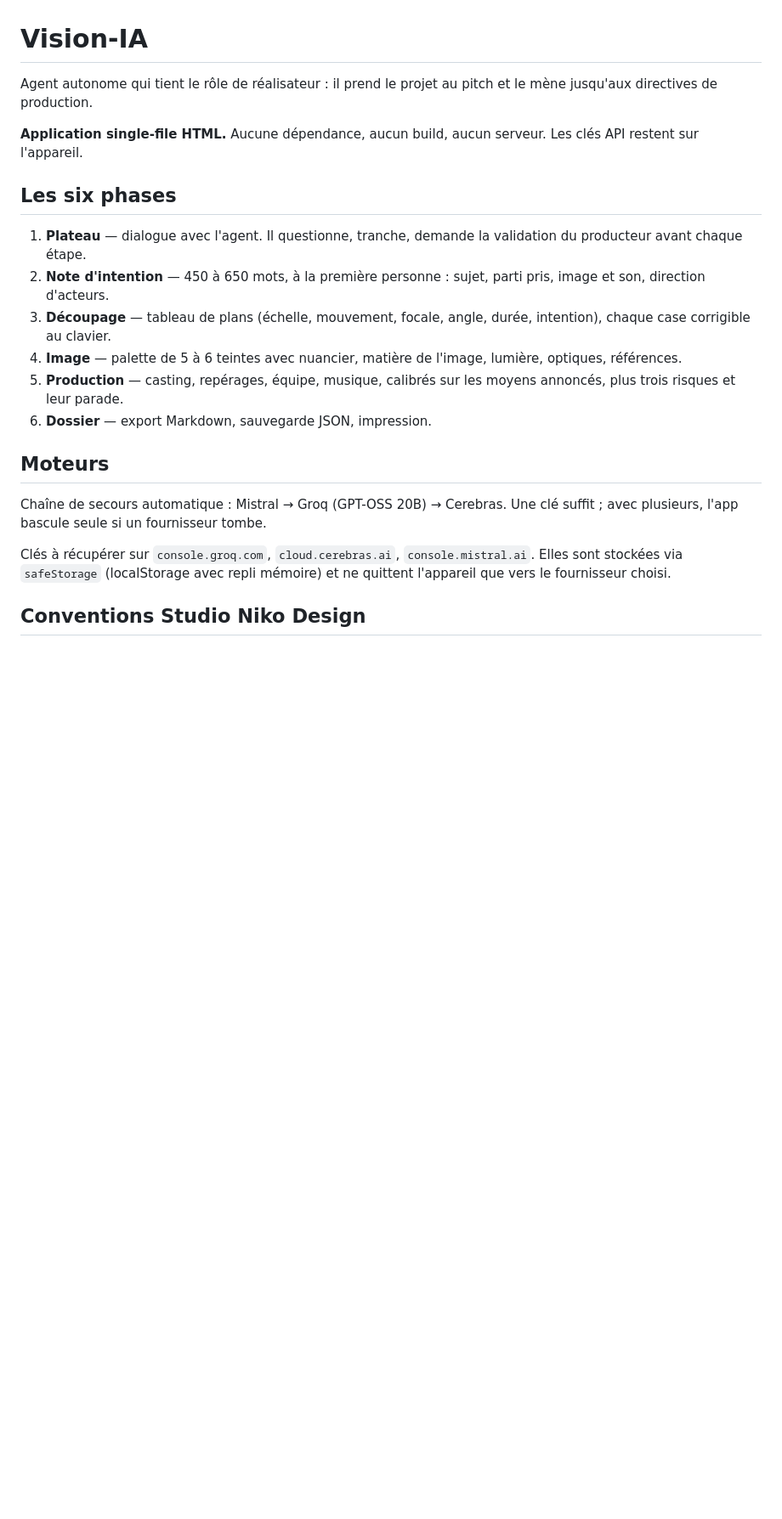
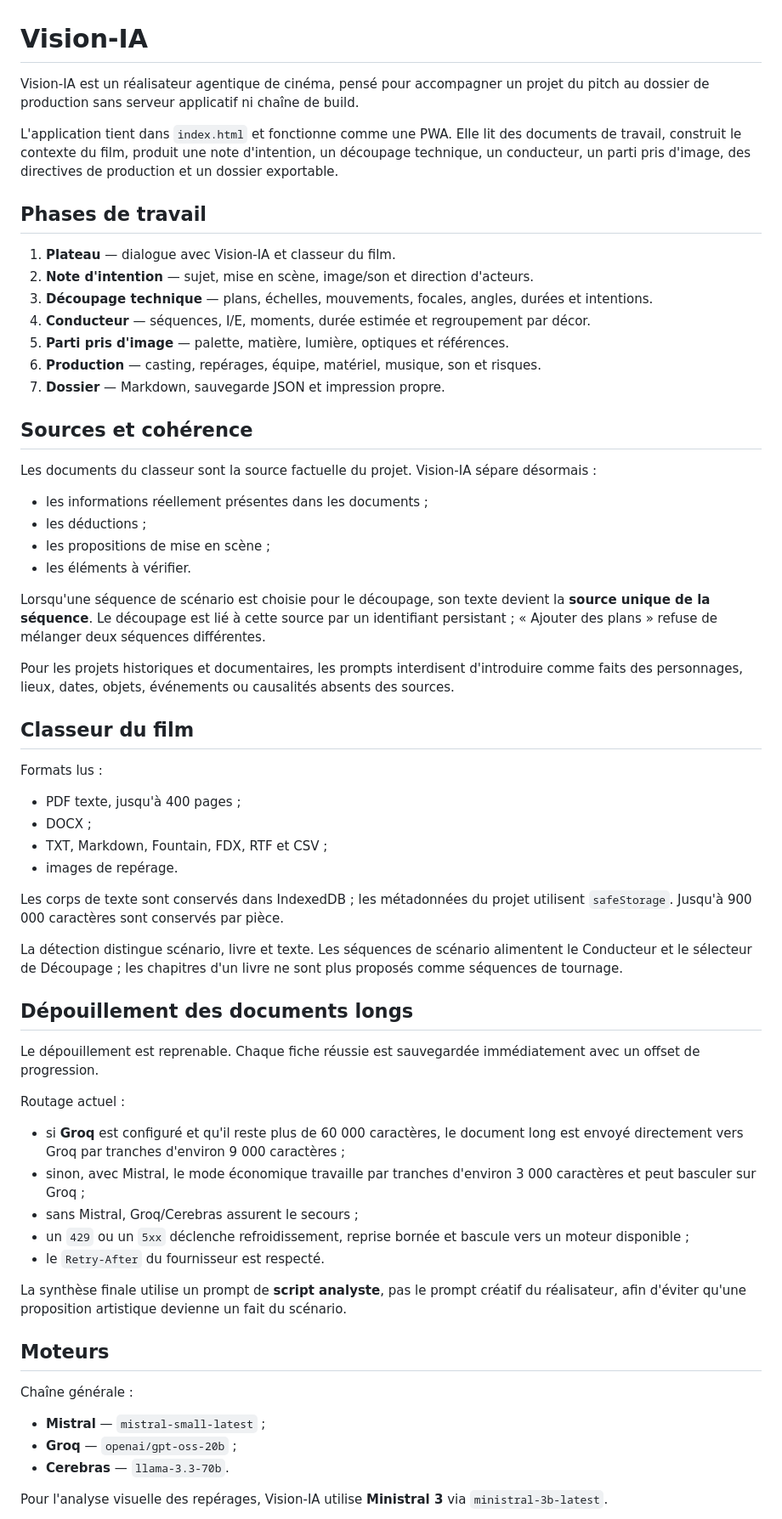
Before and after one commit to Nikoju1977/Vision-IA, a Markdown page: README.md, the part around one of its changes. Shown at 85% size. GitHub-like rendering; blank space fills up the shorter version.

Commit message:
docs: aligner le README sur Vision-IA v17

```diff
--- a/README.md
+++ b/README.md
@@ -1,23 +1,66 @@
 # Vision-IA
 
-Agent autonome qui tient le rôle de réalisateur : il prend le projet au pitch et le mène jusqu'aux directives de production.
+Vision-IA est un réalisateur agentique de cinéma, pensé pour accompagner un projet du pitch au dossier de production sans serveur applicatif ni chaîne de build.
 
-**Application single-file HTML.** Aucune dépendance, aucun build, aucun serveur. Les clés API restent sur l'appareil.
+L'application tient dans `index.html` et fonctionne comme une PWA. Elle lit des documents de travail, construit le contexte du film, produit une note d'intention, un découpage technique, un conducteur, un parti pris d'image, des directives de production et un dossier exportable.
 
-## Les six phases
+## Phases de travail
 
-1. **Plateau** — dialogue avec l'agent. Il questionne, tranche, demande la validation du producteur avant chaque étape.
-2. **Note d'intention** — 450 à 650 mots, à la première personne : sujet, parti pris, image et son, direction d'acteurs.
-3. **Découpage** — tableau de plans (échelle, mouvement, focale, angle, durée, intention), chaque case corrigible au clavier.
-4. **Image** — palette de 5 à 6 teintes avec nuancier, matière de l'image, lumière, optiques, références.
-5. **Production** — casting, repérages, équipe, musique, calibrés sur les moyens annoncés, plus trois risques et leur parade.
-6. **Dossier** — export Markdown, sauvegarde JSON, impression.
+1. **Plateau** — dialogue avec Vision-IA et classeur du film.
+2. **Note d'intention** — sujet, mise en scène, image/son et direction d'acteurs.
+3. **Découpage technique** — plans, échelles, mouvements, focales, angles, durées et intentions.
+4. **Conducteur** — séquences, I/E, moments, durée estimée et regroupement par décor.
+5. **Parti pris d'image** — palette, matière, lumière, optiques et références.
+6. **Production** — casting, repérages, équipe, matériel, musique, son et risques.
+7. **Dossier** — Markdown, sauvegarde JSON et impression propre.
+
+## Sources et cohérence
+
+Les documents du classeur sont la source factuelle du projet. Vision-IA sépare désormais :
+
+- les informations réellement présentes dans les documents ;
+- les déductions ;
+- les propositions de mise en scène ;
+- les éléments à vérifier.
+
+Lorsqu'une séquence de scénario est choisie pour le découpage, son texte devient la **source unique de la séquence**. Le découpage est lié à cette source par un identifiant persistant ; « Ajouter des plans » refuse de mélanger deux séquences différentes.
+
+Pour les projets historiques et documentaires, les prompts interdisent d'introduire comme faits des personnages, lieux, dates, objets, événements ou causalités absents des sources.
+
+## Classeur du film
+
+Formats lus :
+
+- PDF texte, jusqu'à 400 pages ;
+- DOCX ;
+- TXT, Markdown, Fountain, FDX, RTF et CSV ;
+- images de repérage.
+
+Les corps de texte sont conservés dans IndexedDB ; les métadonnées du projet utilisent `safeStorage`. Jusqu'à 900 000 caractères sont conservés par pièce.
+
+La détection distingue scénario, livre et texte. Les séquences de scénario alimentent le Conducteur et le sélecteur de Découpage ; les chapitres d'un livre ne sont plus proposés comme séquences de tournage.
+
+## Dépouillement des documents longs
+
+Le dépouillement est reprenable. Chaque fiche réussie est sauvegardée immédiatement avec un offset de progression.
+
+Routage actuel :
+
+- si **Groq** est configuré et qu'il reste plus de 60 000 caractères, le document long est envoyé directement vers Groq par tranches d'environ 9 000 caractères ;
+- sinon, avec Mistral, le mode économique travaille par tranches d'environ 3 000 caractères et peut basculer sur Groq ;
+- sans Mistral, Groq/Cerebras assurent le secours ;
+- un `429` ou un `5xx` déclenche refroidissement, reprise bornée et bascule vers un moteur disponible ;
+- le `Retry-After` du fournisseur est respecté.
+
+La synthèse finale utilise un prompt de **script analyste**, pas le prompt créatif du réalisateur, afin d'éviter qu'une proposition artistique devienne un fait du scénario.
 
 ## Moteurs
 
-Chaîne de secours automatique : Mistral → Groq (GPT-OSS 20B) → Cerebras. Une clé suffit ; avec plusieurs, l'app bascule seule si un fournisseur tombe.
+Chaîne générale :
 
-Clés à récupérer sur `console.groq.com`, `cloud.cerebras.ai`, `console.mistral.ai`. Elles sont stockées via `safeStorage` (localStorage avec repli mémoire) et ne quittent l'appareil que vers le fournisseur choisi.
+- **Mistral** — `mistral-small-latest` ;
+- **Groq** — `openai/gpt-oss-20b` ;
+- **Cerebras** — `llama-3.3-70b`.
 
-## Conventions Studio Niko Design
+Pour l'analyse visuelle des repérages, Vision-IA utilise **Ministral 3** via `ministral-3b-latest`.
 
```
Also changed, not shown: other parts of README.md (+75 -73 lines).
